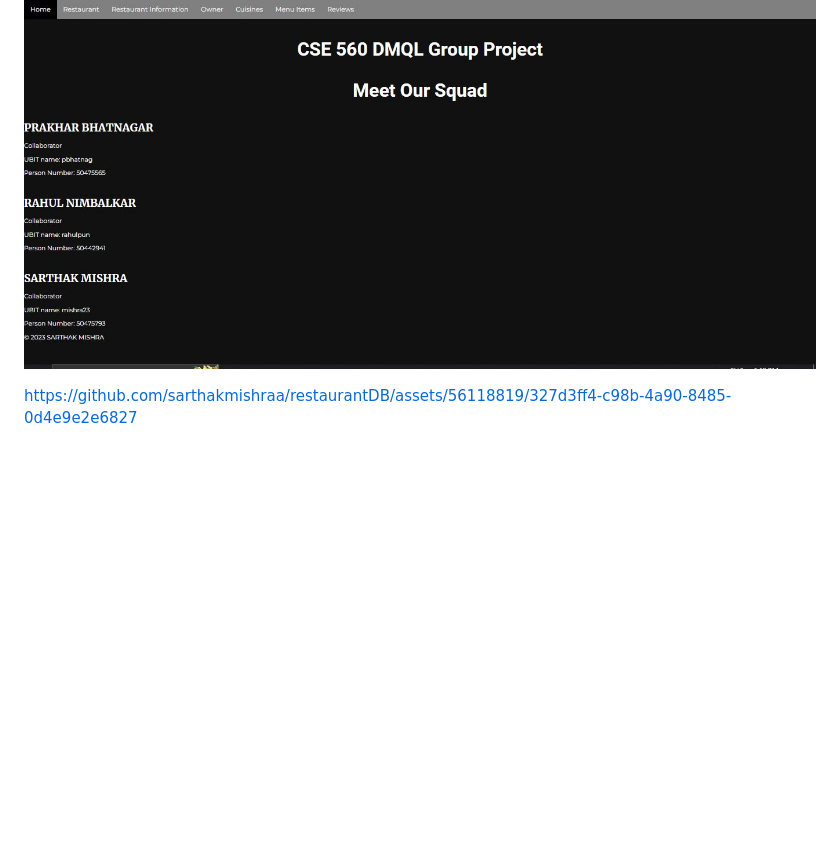
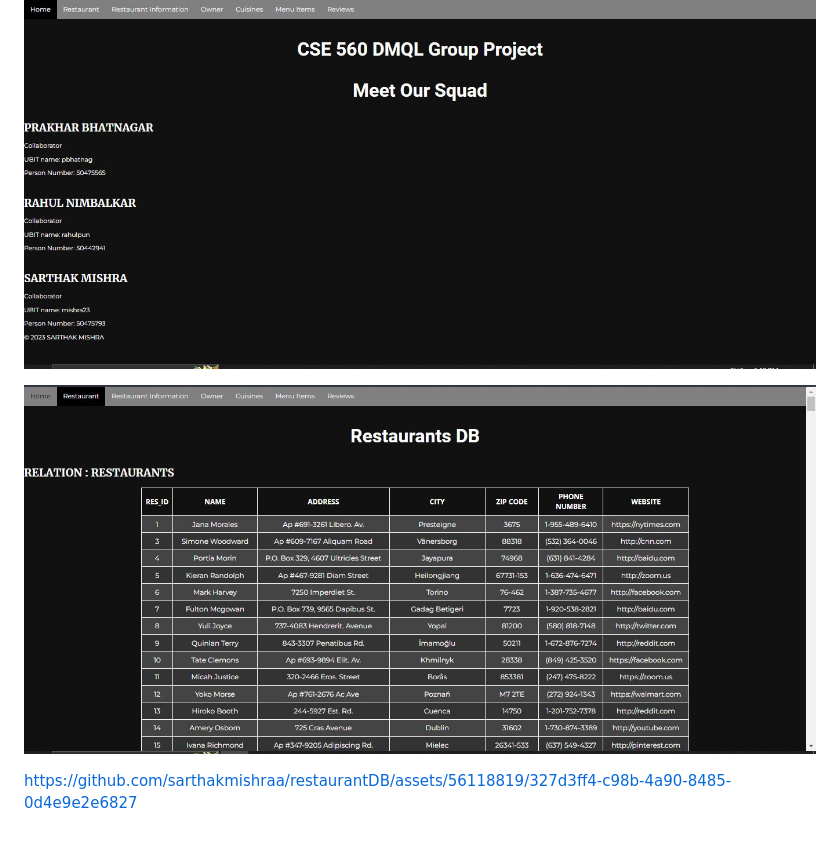
Before and after one commit to sarthakmishraa/restaurantDB, a Markdown page: README.md, the part around the change printed below. Drawn GitHub-style; blank space fills up the shorter version.

```diff
--- a/README.md
+++ b/README.md
@@ -70,3 +77,7 @@ supports prepared statements, which can improve the performance of the applicati
 ![UI Home page](https://github.com/sarthakmishraa/restaurantDB/blob/main/media/home.JPG)
 
+
+![Data shown on web page which was fetched from DB](https://github.com/sarthakmishraa/restaurantDB/blob/main/media/res_rel.JPG)
+
+
 https://github.com/sarthakmishraa/restaurantDB/assets/56118819/327d3ff4-c98b-4a90-8485-0d4e9e2e6827
```
Also changed, not shown: other parts of README.md (+7 -0 lines).
